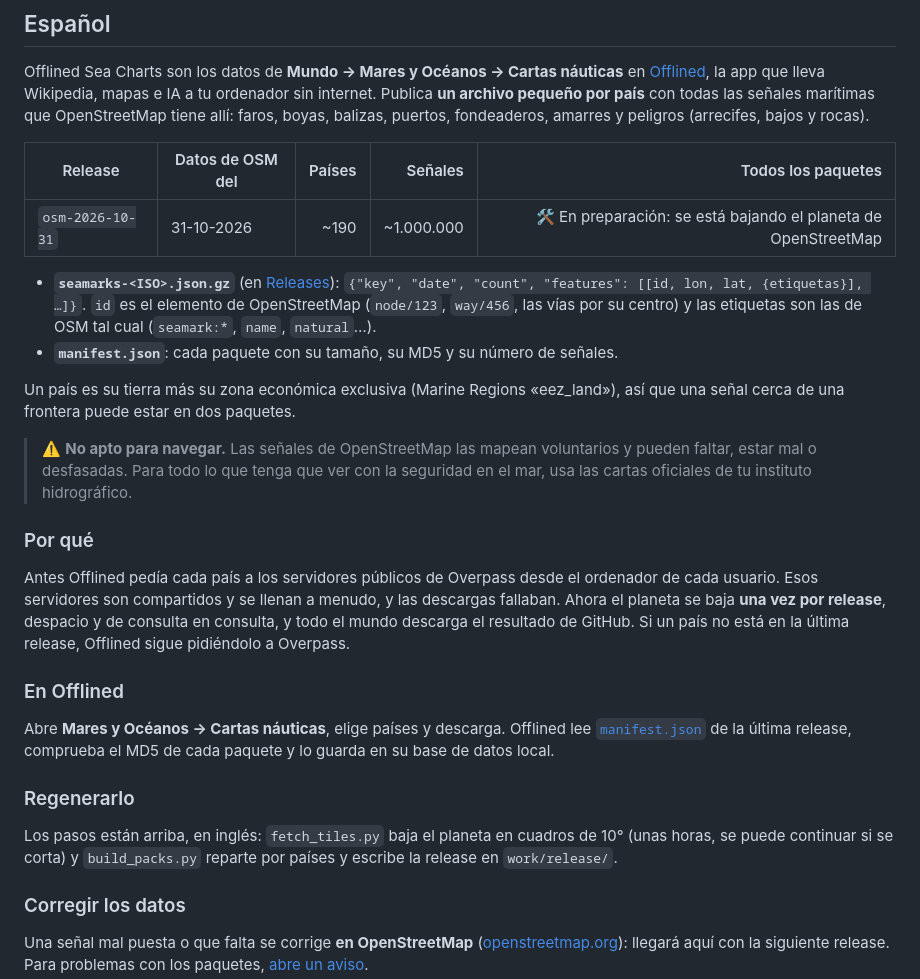
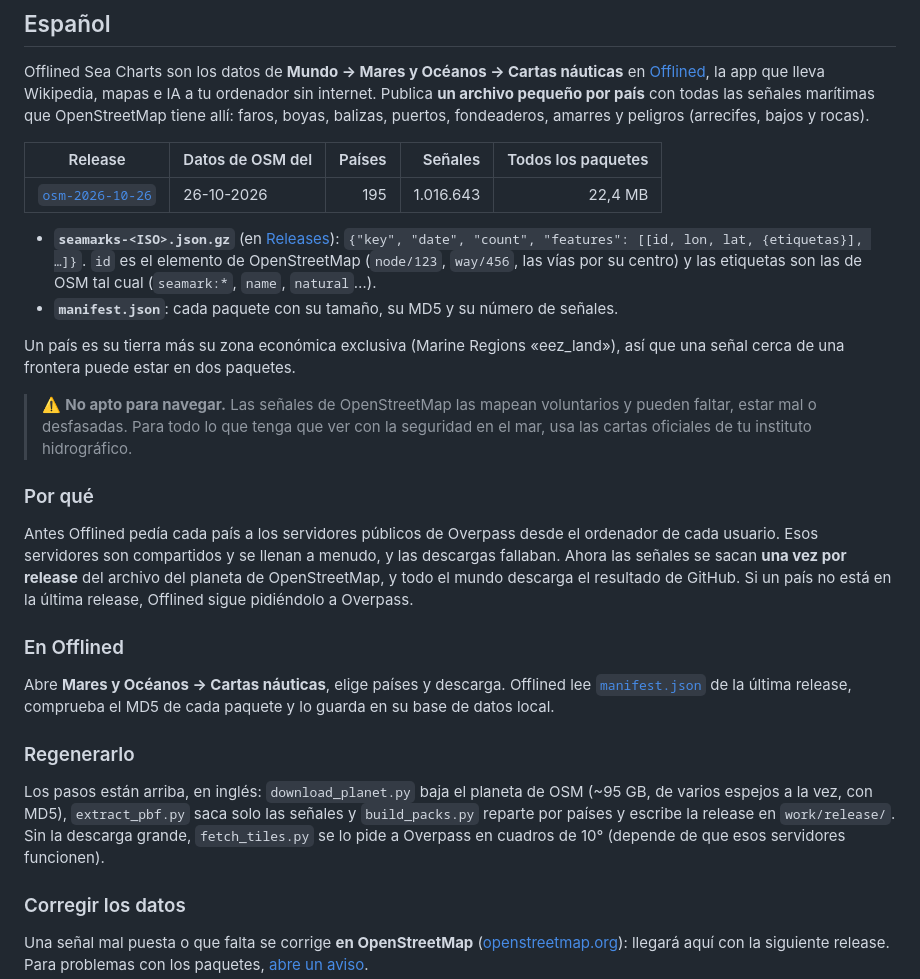
Before and after one commit to Aruvaro-Chulvi/OfflinedSeaCharts, a Markdown page: README.md, the part around one of its changes. Rendered like a GitHub page.

```diff
--- a/README.md
+++ b/README.md
@@ -80,7 +85,7 @@ faros, boyas, balizas, puertos, fondeaderos, amarres y peligros (arrecifes, bajo
 
 | Release | Datos de OSM del | Países | Señales | Todos los paquetes |
 |---|---|---:|---:|---:|
-| `osm-2026-10-31` | 31-10-2026 | ~190 | ~1.000.000 | 🛠️ En preparación: se está bajando el planeta de OpenStreetMap |
+| [`osm-2026-10-26`](../../releases/tag/osm-2026-10-26) | 26-10-2026 | 195 | 1.016.643 | 22,4 MB |
 
 - **`seamarks-<ISO>.json.gz`** (en [Releases](../../releases)): `{"key", "date", "count", "features": [[id, lon, lat, {etiquetas}], …]}`.
   `id` es el elemento de OpenStreetMap (`node/123`, `way/456`, las vías por su centro) y las etiquetas son
@@ -97,9 +102,9 @@ una frontera puede estar en dos paquetes.
 ### Por qué
 
 Antes Offlined pedía cada país a los servidores públicos de Overpass desde el ordenador de cada usuario.
-Esos servidores son compartidos y se llenan a menudo, y las descargas fallaban. Ahora el planeta se baja
-**una vez por release**, despacio y de consulta en consulta, y todo el mundo descarga el resultado de
-GitHub. Si un país no está en la última release, Offlined sigue pidiéndolo a Overpass.
+Esos servidores son compartidos y se llenan a menudo, y las descargas fallaban. Ahora las señales se
+sacan **una vez por release** del archivo del planeta de OpenStreetMap, y todo el mundo descarga el
+resultado de GitHub. Si un país no está en la última release, Offlined sigue pidiéndolo a Overpass.
 
 ### En Offlined
 
@@ -109,8 +114,10 @@ cada paquete y lo guarda en su base de datos local.
 
 ### Regenerarlo
 
-Los pasos están arriba, en inglés: `fetch_tiles.py` baja el planeta en cuadros de 10° (unas horas, se puede
-continuar si se corta) y `build_packs.py` reparte por países y escribe la release en `work/release/`.
+Los pasos están arriba, en inglés: `download_planet.py` baja el planeta de OSM (~95 GB, de varios espejos
+a la vez, con MD5), `extract_pbf.py` saca solo las señales y `build_packs.py` reparte por países y escribe
+la release en `work/release/`. Sin la descarga grande, `fetch_tiles.py` se lo pide a Overpass en cuadros
+de 10° (depende de que esos servidores funcionen).
 
 ### Corregir los datos
 
```
Also changed, not shown: other parts of README.md (+11 -6 lines), NOTICE.md (+2 -2 lines), .github/social-preview.png, 6 other files.
